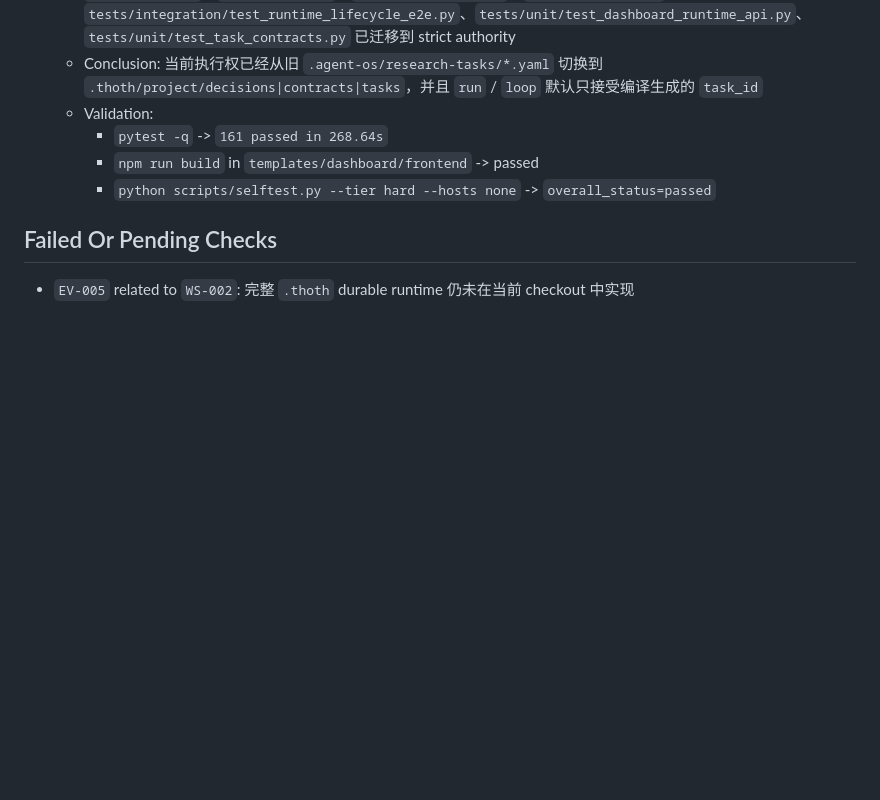
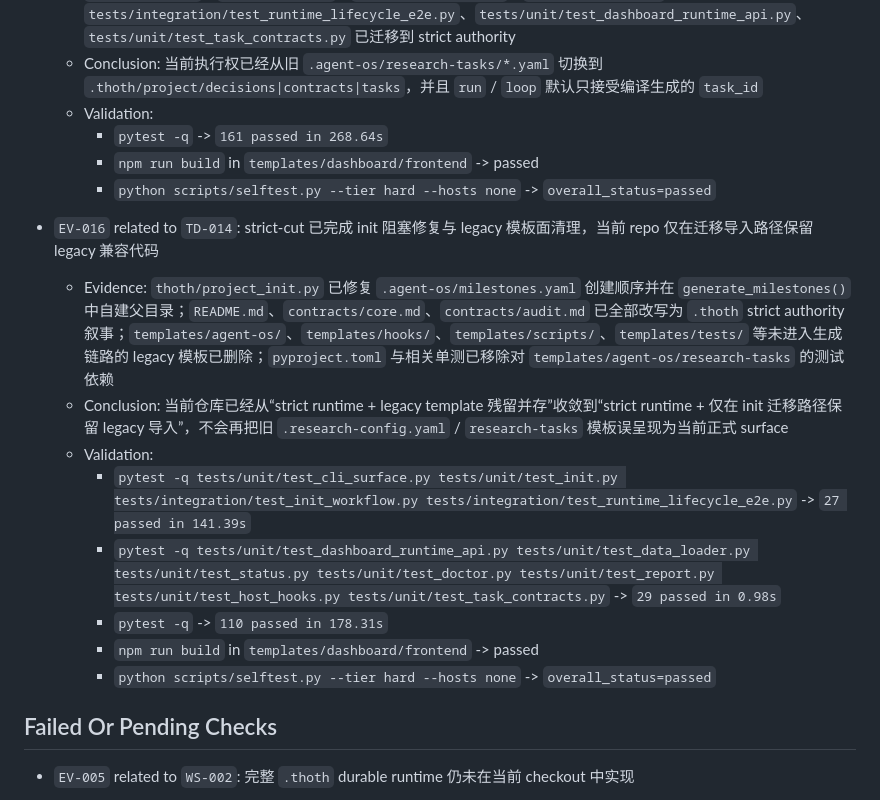
Before and after one commit to SeeleAI/Thoth, a Markdown page: .agent-os/acceptance-report.md, the part around the change. Drawn GitHub-style; blank space fills up the shorter version.

```diff
--- a/.agent-os/acceptance-report.md
+++ b/.agent-os/acceptance-report.md
@@ -75,6 +75,16 @@
     - `npm run build` in `templates/dashboard/frontend` -> passed
     - `python scripts/selftest.py --tier hard --hosts none` -> `overall_status=passed`
 
+- `EV-016` related to `TD-014`: strict-cut 已完成 init 阻塞修复与 legacy 模板面清理，当前 repo 仅在迁移导入路径保留 legacy 兼容代码
+  - Evidence: `thoth/project_init.py` 已修复 `.agent-os/milestones.yaml` 创建顺序并在 `generate_milestones()` 中自建父目录；`README.md`、`contracts/core.md`、`contracts/audit.md` 已全部改写为 `.thoth` strict authority 叙事；`templates/agent-os/`、`templates/hooks/`、`templates/scripts/`、`templates/tests/` 等未进入生成链路的 legacy 模板已删除；`pyproject.toml` 与相关单测已移除对 `templates/agent-os/research-tasks` 的测试依赖
+  - Conclusion: 当前仓库已经从“strict runtime + legacy template 残留并存”收敛到“strict runtime + 仅在 init 迁移路径保留 legacy 导入”，不会再把旧 `.research-config.yaml` / `research-tasks` 模板误呈现为当前正式 surface
+  - Validation:
+    - `pytest -q tests/unit/test_cli_surface.py tests/unit/test_init.py tests/integration/test_init_workflow.py tests/integration/test_runtime_lifecycle_e2e.py` -> `27 passed in 141.39s`
+    - `pytest -q tests/unit/test_dashboard_runtime_api.py tests/unit/test_data_loader.py tests/unit/test_status.py tests/unit/test_doctor.py tests/unit/test_report.py tests/unit/test_host_hooks.py tests/unit/test_task_contracts.py` -> `29 passed in 0.98s`
+    - `pytest -q` -> `110 passed in 178.31s`
+    - `npm run build` in `templates/dashboard/frontend` -> passed
+    - `python scripts/selftest.py --tier hard --hosts none` -> `overall_status=passed`
+
 ## Failed Or Pending Checks
 
 - `EV-005` related to `WS-002`: 完整 `.thoth` durable runtime 仍未在当前 checkout 中实现
```
Also changed, not shown: .agent-os/project-index.md (+1 -0 lines), .agent-os/run-log.md (+6 -0 lines).
